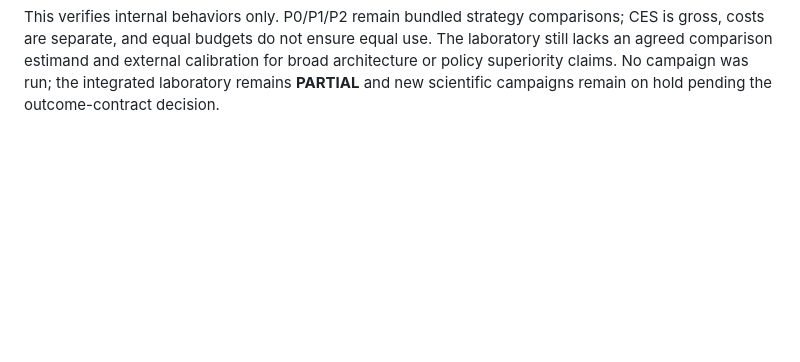
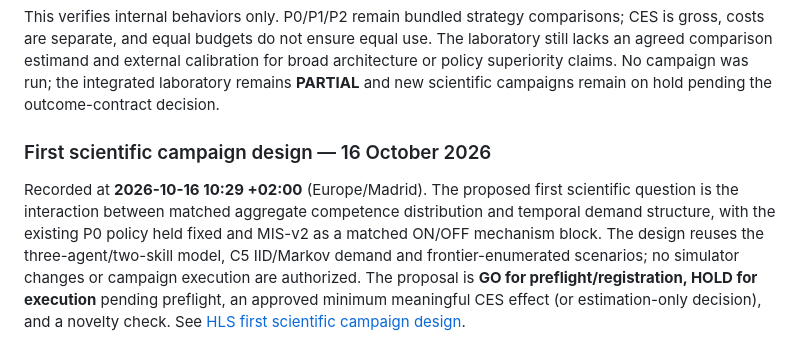
Before and after one commit to franjgs/heterogeneous_learning_systems, a Markdown page: docs/HLS_CURRENT_STATE.md, the part around the change. GitHub-like rendering; blank space fills up the shorter version.

```diff
--- a/docs/HLS_CURRENT_STATE.md
+++ b/docs/HLS_CURRENT_STATE.md
@@ -1212,3 +1212,16 @@ equal use. The laboratory still lacks an agreed comparison estimand and
 external calibration for broad architecture or policy superiority claims.
 No campaign was run; the integrated laboratory remains **PARTIAL** and new
 scientific campaigns remain on hold pending the outcome-contract decision.
+
+### First scientific campaign design — 16 October 2026
+
+Recorded at **2026-10-16 10:29 +02:00** (Europe/Madrid). The proposed first
+scientific question is the interaction between matched aggregate competence
+distribution and temporal demand structure, with the existing P0 policy held
+fixed and MIS-v2 as a matched ON/OFF mechanism block. The design reuses the
+three-agent/two-skill model, C5 IID/Markov demand and frontier-enumerated
+scenarios; no simulator changes or campaign execution are authorized. The
+proposal is **GO for preflight/registration, HOLD for execution** pending
+preflight, an approved minimum meaningful CES effect (or estimation-only
+decision), and a novelty check. See
+[HLS first scientific campaign design](experiments/HLS_FIRST_SCIENTIFIC_CAMPAIGN_DESIGN.md).
```
Also changed, not shown: docs/HISTORY.md (+29 -0 lines), docs/experiments/HLS_FIRST_SCIENTIFIC_CAMPAIGN_DESIGN.md (added, +157 -0 lines).
